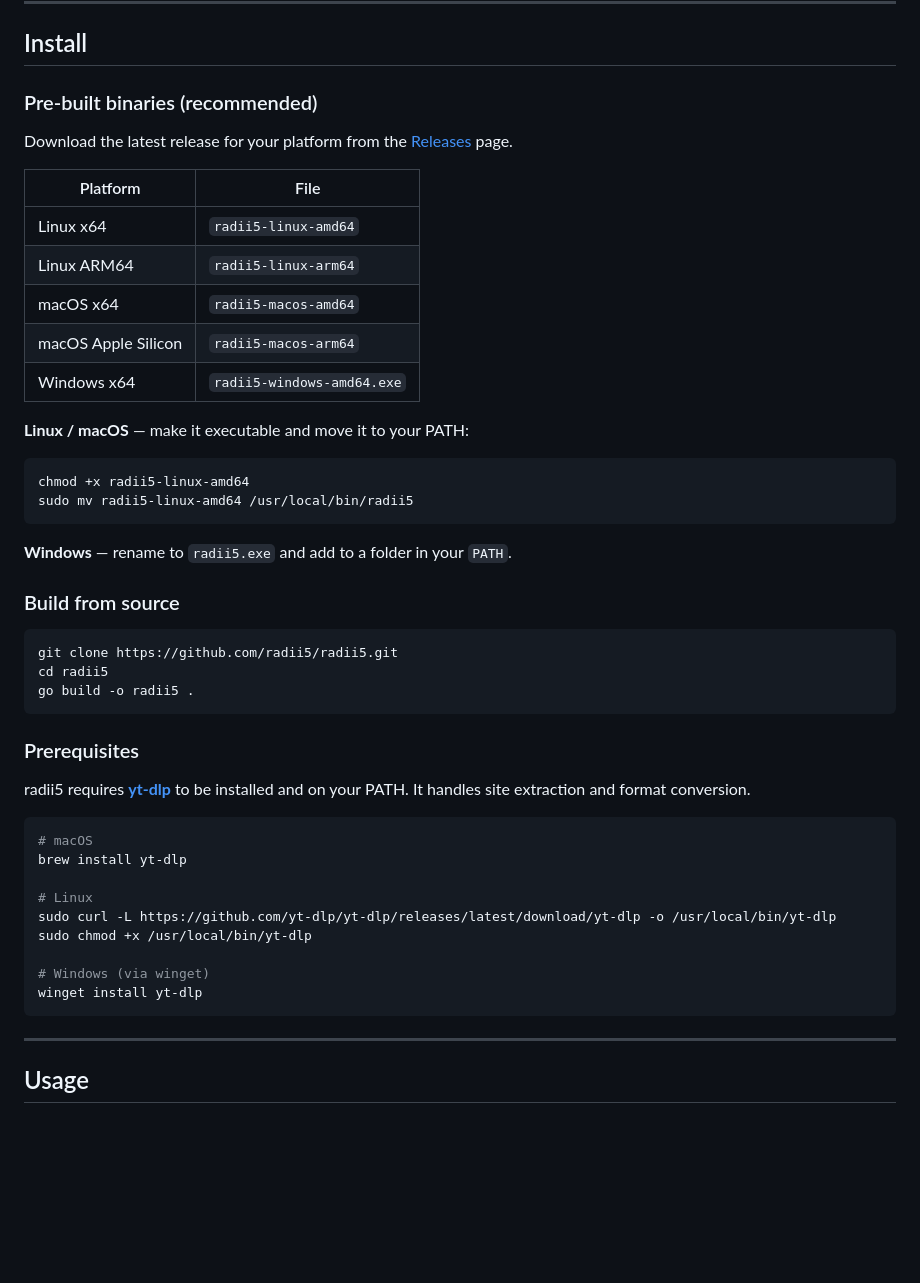
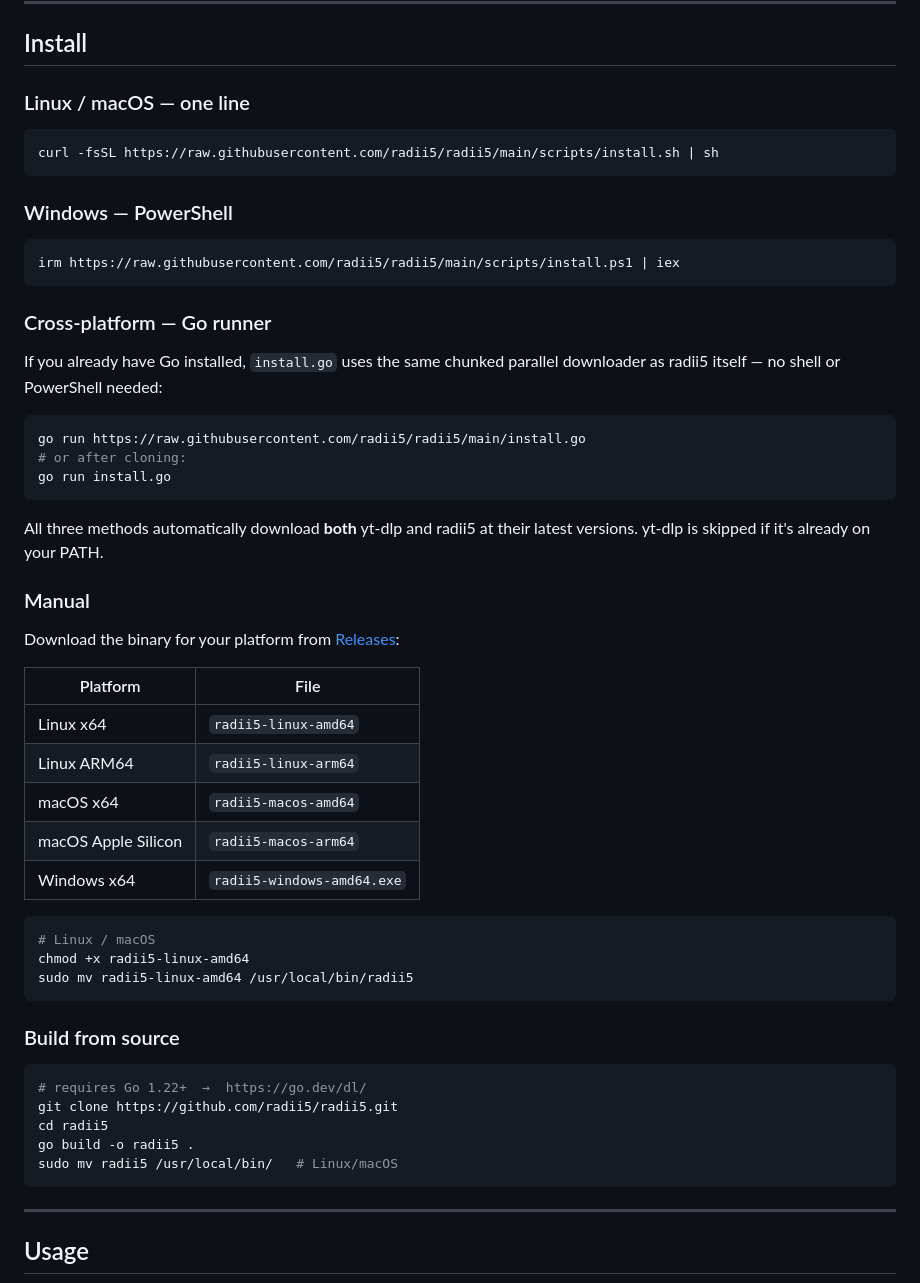
Before and after one commit to radii5/music, a Markdown page: README.md, the part around one of its changes. GitHub-like rendering; blank space fills up the shorter version.

Commit message:
Revise installation instructions in README
Updated installation instructions and added new methods for installing on Windows and cross-platform using Go.

````diff
--- a/README.md
+++ b/README.md
@@ -8,49 +8,56 @@ Downloads audio from YouTube, SoundCloud, Bandcamp, and 1000+ other sites. Uses
 
 ## Install
 
-### Pre-built binaries (recommended)
-
-Download the latest release for your platform from the [Releases](https://github.com/radii5/radii5/releases) page.
-
-| Platform       | File                          |
-|----------------|-------------------------------|
-| Linux x64      | `radii5-linux-amd64`          |
-| Linux ARM64    | `radii5-linux-arm64`          |
-| macOS x64      | `radii5-macos-amd64`          |
-| macOS Apple Silicon | `radii5-macos-arm64`     |
-| Windows x64    | `radii5-windows-amd64.exe`    |
-
-**Linux / macOS** — make it executable and move it to your PATH:
+### Linux / macOS — one line
 
 ```sh
+curl -fsSL https://raw.githubusercontent.com/radii5/radii5/main/scripts/install.sh | sh
+```
+
+### Windows — PowerShell
+
+```powershell
+irm https://raw.githubusercontent.com/radii5/radii5/main/scripts/install.ps1 | iex
+```
+
+### Cross-platform — Go runner
+
+If you already have Go installed, `install.go` uses the same chunked parallel downloader as radii5 itself — no shell or PowerShell needed:
+
+```sh
+go run https://raw.githubusercontent.com/radii5/radii5/main/install.go
+# or after cloning:
+go run install.go
+```
+
+All three methods automatically download **both** yt-dlp and radii5 at their latest versions. yt-dlp is skipped if it's already on your PATH.
+
+### Manual
+
+Download the binary for your platform from [Releases](https://github.com/radii5/radii5/releases):
+
+| Platform            | File                          |
+|---------------------|-------------------------------|
+| Linux x64           | `radii5-linux-amd64`          |
+| Linux ARM64         | `radii5-linux-arm64`          |
+| macOS x64           | `radii5-macos-amd64`          |
+| macOS Apple Silicon | `radii5-macos-arm64`          |
+| Windows x64         | `radii5-windows-amd64.exe`    |
+
+```sh
+# Linux / macOS
 chmod +x radii5-linux-amd64
 sudo mv radii5-linux-amd64 /usr/local/bin/radii5
 ```
 
-**Windows** — rename to `radii5.exe` and add to a folder in your `PATH`.
-
 ### Build from source
 
 ```sh
+# requires Go 1.22+  →  https://go.dev/dl/
 git clone https://github.com/radii5/radii5.git
 cd radii5
 go build -o radii5 .
-```
-
-### Prerequisites
-
-radii5 requires **[yt-dlp](https://github.com/yt-dlp/yt-dlp#installation)** to be installed and on your PATH. It handles site extraction and format conversion.
-
-```sh
-# macOS
-brew install yt-dlp
-
-# Linux
-sudo curl -L https://github.com/yt-dlp/yt-dlp/releases/latest/download/yt-dlp -o /usr/local/bin/yt-dlp
-sudo chmod +x /usr/local/bin/yt-dlp
-
-# Windows (via winget)
-winget install yt-dlp
+sudo mv radii5 /usr/local/bin/   # Linux/macOS
 ```
 
 ---
````
Also changed, not shown: other parts of README.md (+16 -7 lines).
